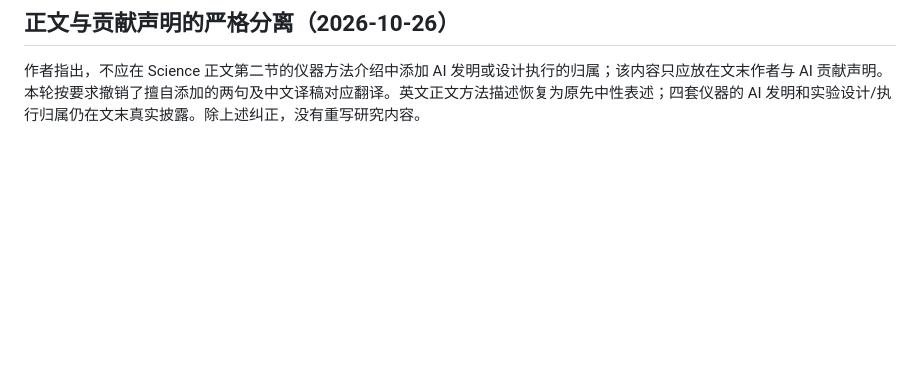
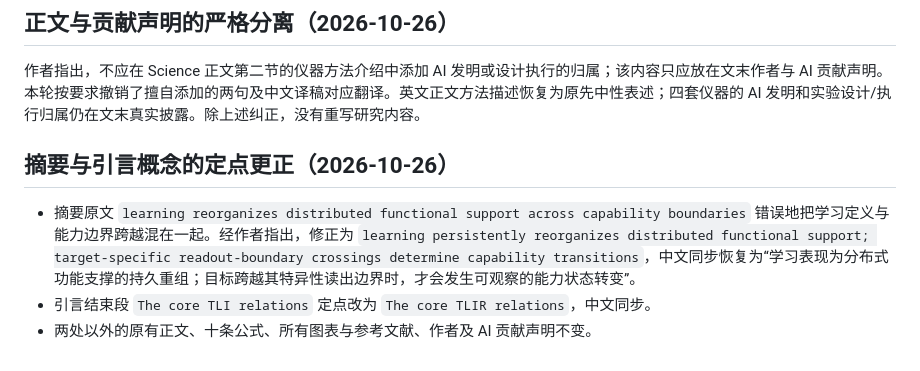
Before and after one commit to wind342/gfg-training-learning-inference-experiments, a Markdown page: manuscripts/tlir_science/SUBMISSION_NOTES.md, the part around the change. GitHub-like rendering; blank space fills up the shorter version.

Commit message:
Audit/document approved two-place TLIR conceptual correction: SUBMISSION_NOTES.md

```diff
--- a/manuscripts/tlir_science/SUBMISSION_NOTES.md
+++ b/manuscripts/tlir_science/SUBMISSION_NOTES.md
@@ -68,3 +68,9 @@
 ## 正文与贡献声明的严格分离（2026-10-26）
 
 作者指出，不应在 Science 正文第二节的仪器方法介绍中添加 AI 发明或设计执行的归属；该内容只应放在文末作者与 AI 贡献声明。本轮按要求撤销了擅自添加的两句及中文译稿对应翻译。英文正文方法描述恢复为原先中性表述；四套仪器的 AI 发明和实验设计/执行归属仍在文末真实披露。除上述纠正，没有重写研究内容。
+
+## 摘要与引言概念的定点更正（2026-10-26）
+
+- 摘要原文 `learning reorganizes distributed functional support across capability boundaries` 错误地把学习定义与能力边界跨越混在一起。经作者指出，修正为 `learning persistently reorganizes distributed functional support; target-specific readout-boundary crossings determine capability transitions`，中文同步恢复为“学习表现为分布式功能支撑的持久重组；目标跨越其特异性读出边界时，才会发生可观察的能力状态转变”。
+- 引言结束段 `The core TLI relations` 定点改为 `The core TLIR relations`，中文同步。
+- 两处以外的原有正文、十条公式、所有图表与参考文献、作者及 AI 贡献声明不变。
```
